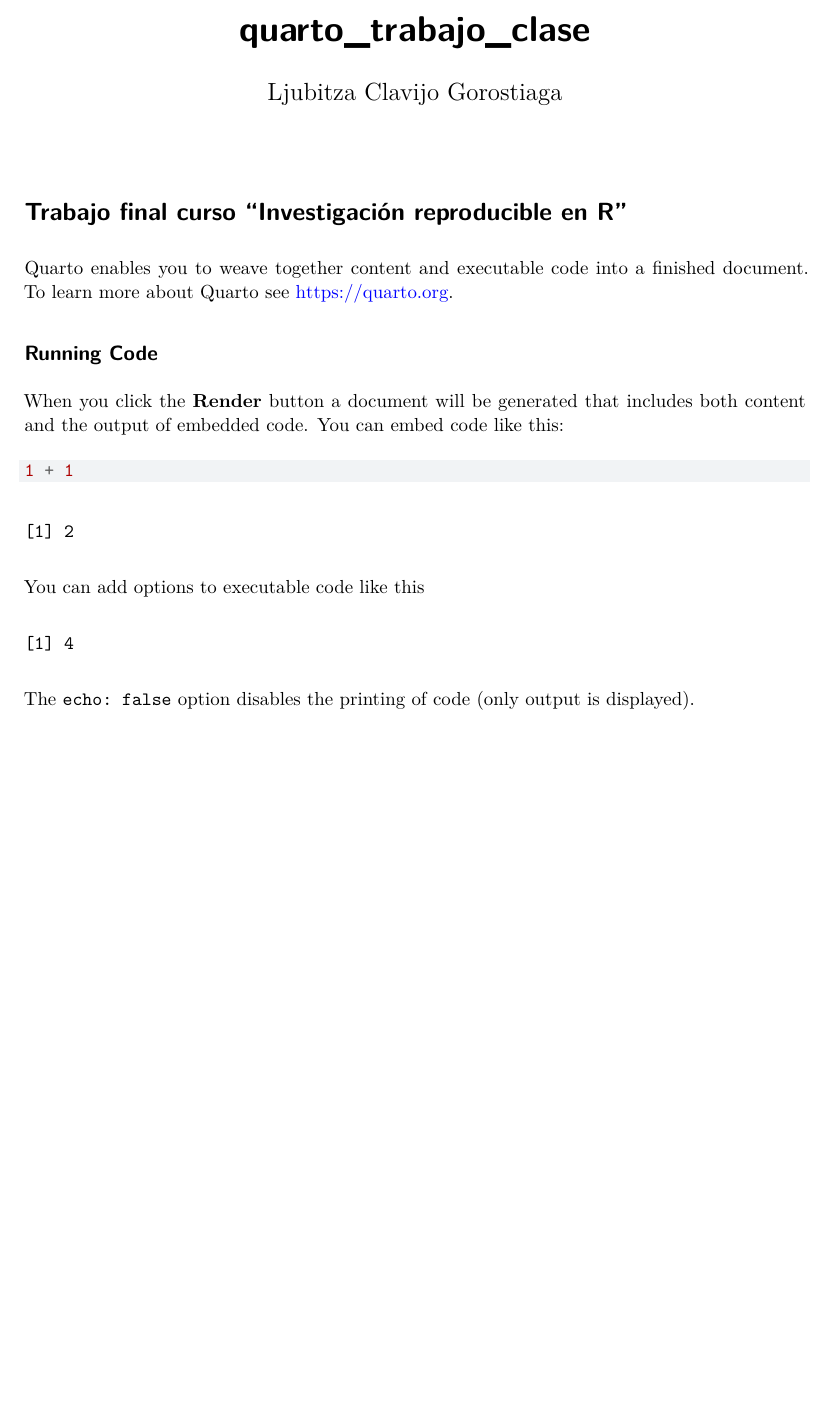
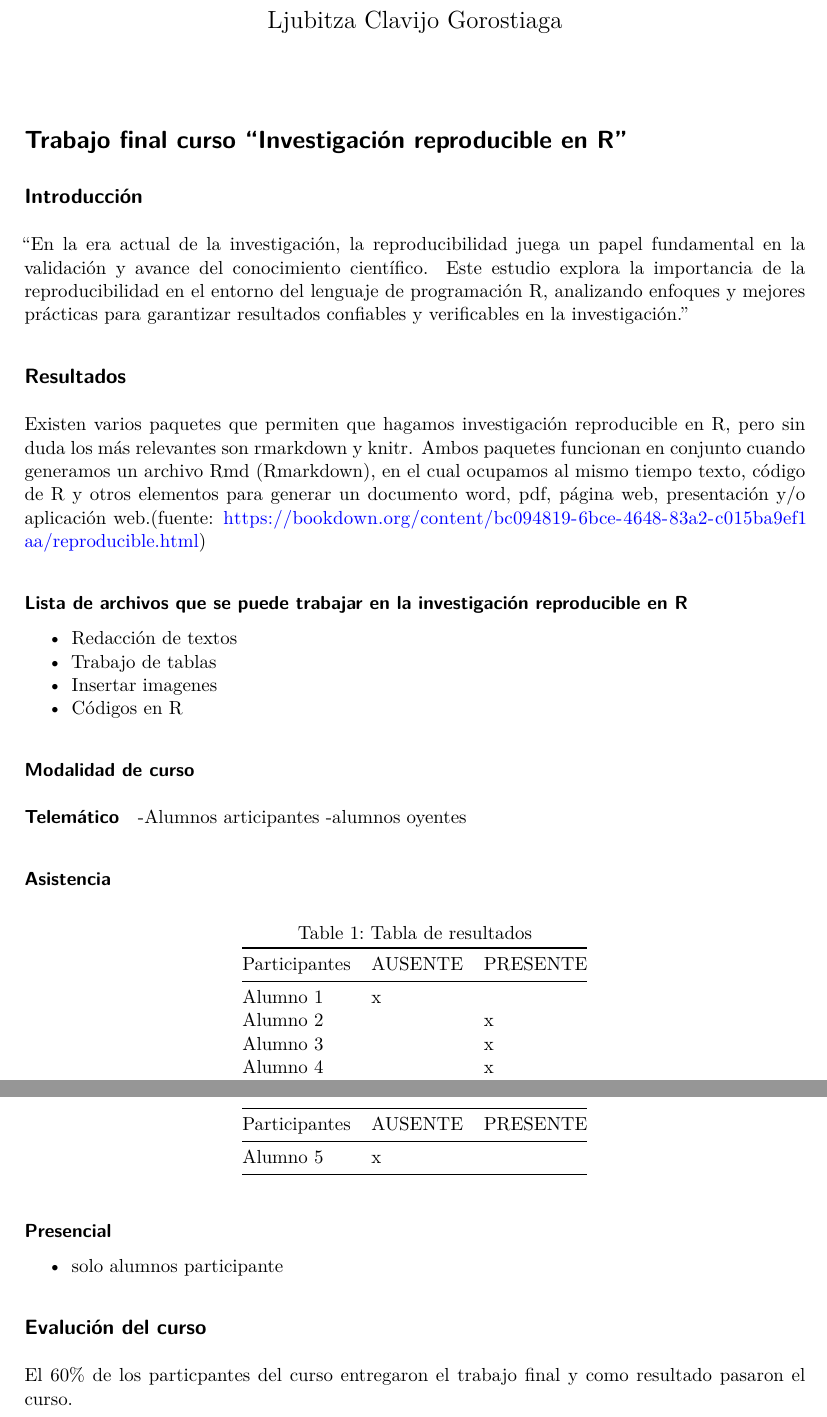
Before and after one commit to Ljubitza/trabajo_final_, a Quarto document (quarto_trabajo en clase.qmd): part of the page before the commit and two parts of pages 1 and 2 of 2 after it, the two joined at a grey line, cut at the place of the change, the shorter picture padded with empty space. Rendered offline with R 4.5, knitr and Pandoc in place of Quarto, then LaTeX, with nearby package versions.

Commit message:
Add files via upload

````diff
--- a/quarto_trabajo en clase.qmd
+++ b/quarto_trabajo en clase.qmd
@@ -7,21 +7,43 @@ editor: visual
 
 # Trabajo final curso "Investigación reproducible en R"
 
-Quarto enables you to weave together content and executable code into a finished document. To learn more about Quarto see <https://quarto.org>.
+## Introducción
 
-## Running Code
+"En la era actual de la investigación, la reproducibilidad juega un papel fundamental en la validación y avance del conocimiento científico. Este estudio explora la importancia de la reproducibilidad en el entorno del lenguaje de programación R, analizando enfoques y mejores prácticas para garantizar resultados confiables y verificables en la investigación."
 
-When you click the **Render** button a document will be generated that includes both content and the output of embedded code. You can embed code like this:
+## Resultados
 
-```{r}
-1 + 1
-```
+Existen varios paquetes que permiten que hagamos investigación reproducible en R, pero sin duda los más relevantes son rmarkdown y knitr. Ambos paquetes funcionan en conjunto cuando generamos un archivo Rmd (Rmarkdown), en el cual ocupamos al mismo tiempo texto, código de R y otros elementos para generar un documento word, pdf, página web, presentación y/o aplicación web.(fuente: https://bookdown.org/content/bc094819-6bce-4648-83a2-c015ba9ef1aa/reproducible.html)
 
-You can add options to executable code like this
+##### Lista de archivos que se puede trabajar en la investigación reproducible en R
 
-```{r}
-#| echo: false
-2 * 2
-```
+-   Redacción de textos
+-   Trabajo de tablas
+-   Insertar imagenes
+-   Códigos en R
 
-The `echo: false` option disables the printing of code (only output is displayed).
+### Modalidad de curso
+
+#### Telemático
+
+-Alumnos articipantes -alumnos oyentes
+
+##### Asistencia
+
+| Participantes | AUSENTE | PRESENTE |
+|---------------|---------|----------|
+| Alumno 1      | x       |          |
+| Alumno 2      |         | x        |
+| Alumno 3      |         | x        |
+| Alumno 4      |         | x        |
+| Alumno 5      | x       |          |
+
+: Tabla de resultados
+
+#### Presencial
+
+-   solo alumnos participante
+
+## Evalución del curso
+
+El 60% de los particpantes del curso entregaron el trabajo final y como resultado pasaron el curso.
````
